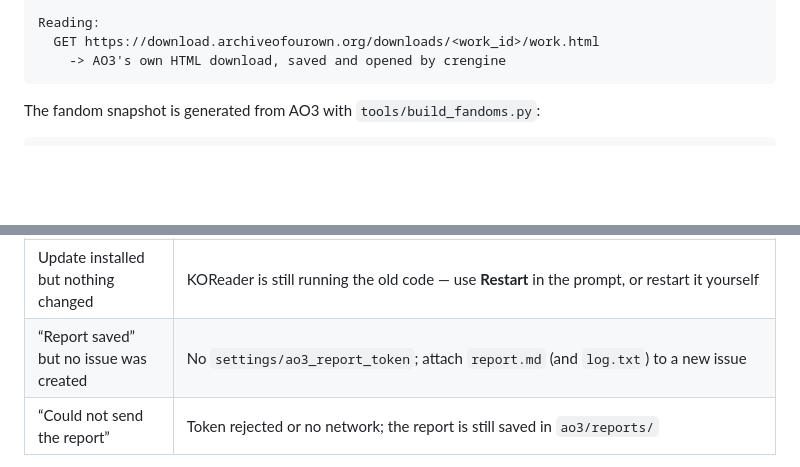
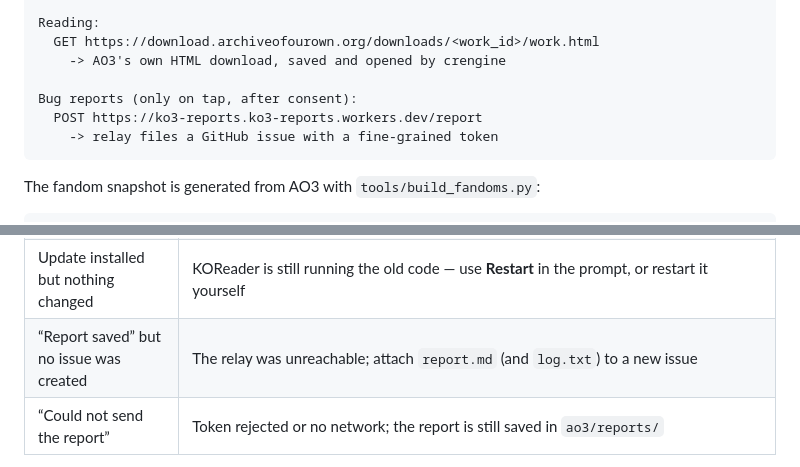
Before and after one commit to hemil2005/KO3, a Markdown page: README.md, 2 parts joined by grey strips. Rendered like a GitHub page; blank space fills up the shorter version.

````diff
--- a/README.md
+++ b/README.md
@@ -303,6 +307,10 @@ Work actions (only after Sign in; one form post per tap):
 Reading:
   GET https://download.archiveofourown.org/downloads/<work_id>/work.html
     -> AO3's own HTML download, saved and opened by crengine
+
+Bug reports (only on tap, after consent):
+  POST https://ko3-reports.ko3-reports.workers.dev/report
+    -> relay files a GitHub issue with a fine-grained token
 ```
 
 The fandom snapshot is generated from AO3 with `tools/build_fandoms.py`:
@@ -532,7 +541,7 @@ Tests prove behaviour; the emulator capture shows the actual result.
 | “failed its checksum” | The download was truncated or altered; nothing was installed. Try again |
 | “does not contain the plugin” | The release asset is wrong or incomplete; the installed copy was left untouched |
 | Update installed but nothing changed | KOReader is still running the old code — use **Restart** in the prompt, or restart it yourself |
-| “Report saved” but no issue was created | No `settings/ao3_report_token`; attach `report.md` (and `log.txt`) to a new issue |
+| “Report saved” but no issue was created | The relay was unreachable; attach `report.md` (and `log.txt`) to a new issue |
 | “Could not send the report” | Token rejected or no network; the report is still saved in `ao3/reports/` |
 
 If a work opens as a login page or an adult warning, the file is rejected
````
Also changed, not shown: other parts of README.md (+29 -24 lines), ao3.koplugin/spec/README.md (+2 -1 lines), relay/README.md (added, +73 -0 lines), screenshots/31-report-home.png, screenshots/32-report-editor.png, screenshots/33-report-consent.png, screenshots/36-report-sent.png (added), 8 other files.
